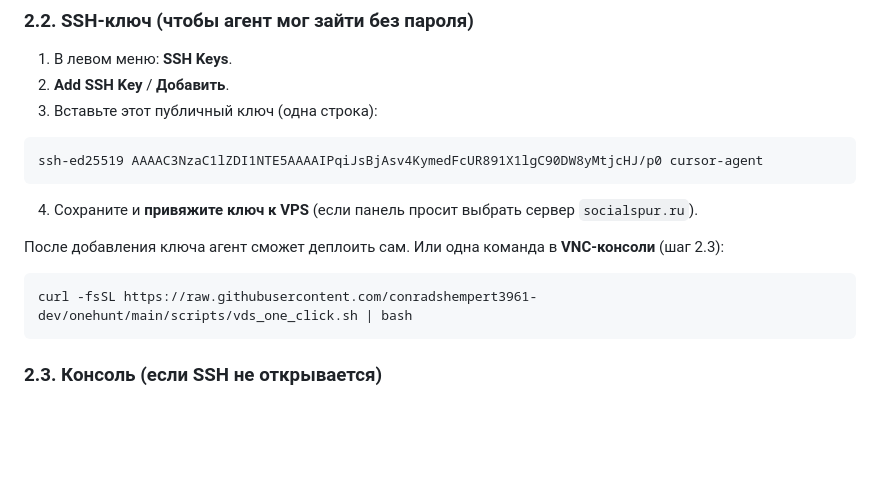
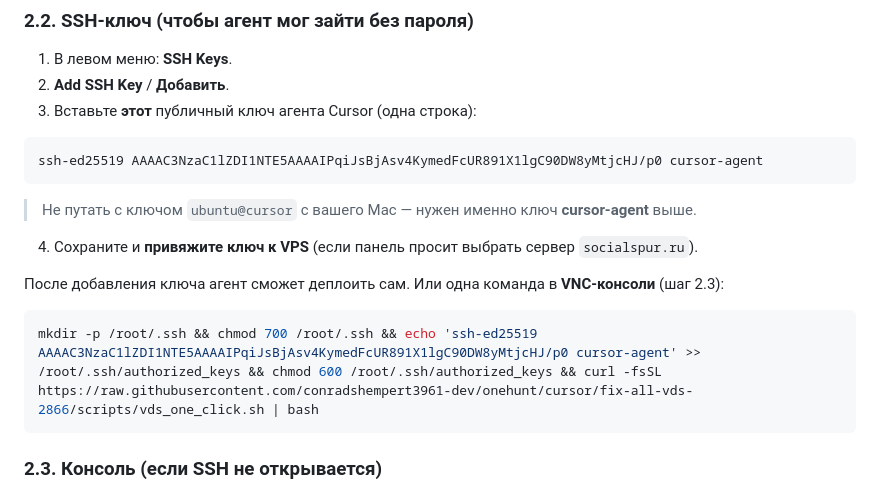
Before and after one commit to conradshempert3961-dev/onehunt, a Markdown page: FIRSTBYTE_VDS.md, the part around the change. Drawn GitHub-style; blank space fills up the shorter version.

Commit message:
Clarify cursor-agent SSH key vs ubuntu@cursor for VDS access
Co-authored-by: conradshempert3961-dev <conradshempert3961-dev@users.noreply.github.com>

````diff
--- a/FIRSTBYTE_VDS.md
+++ b/FIRSTBYTE_VDS.md
@@ -30,18 +30,20 @@
 
 1. В левом меню: **SSH Keys**.
 2. **Add SSH Key** / **Добавить**.
-3. Вставьте этот публичный ключ (одна строка):
+3. Вставьте **этот** публичный ключ агента Cursor (одна строка):
 
 ```
 ssh-ed25519 AAAAC3NzaC1lZDI1NTE5AAAAIPqiJsBjAsv4KymedFcUR891X1lgC90DW8yMtjcHJ/p0 cursor-agent
 ```
+
+> Не путать с ключом `ubuntu@cursor` с вашего Mac — нужен именно ключ **cursor-agent** выше.
 
 4. Сохраните и **привяжите ключ к VPS** (если панель просит выбрать сервер `socialspur.ru`).
 
 После добавления ключа агент сможет деплоить сам. Или одна команда в **VNC-консоли** (шаг 2.3):
 
 ```bash
-curl -fsSL https://raw.githubusercontent.com/conradshempert3961-dev/onehunt/main/scripts/vds_one_click.sh | bash
+mkdir -p /root/.ssh && chmod 700 /root/.ssh && echo 'ssh-ed25519 AAAAC3NzaC1lZDI1NTE5AAAAIPqiJsBjAsv4KymedFcUR891X1lgC90DW8yMtjcHJ/p0 cursor-agent' >> /root/.ssh/authorized_keys && chmod 600 /root/.ssh/authorized_keys && curl -fsSL https://raw.githubusercontent.com/conradshempert3961-dev/onehunt/cursor/fix-all-vds-2866/scripts/vds_one_click.sh | bash
 ```
 
 ### 2.3. Консоль (если SSH не открывается)
````
